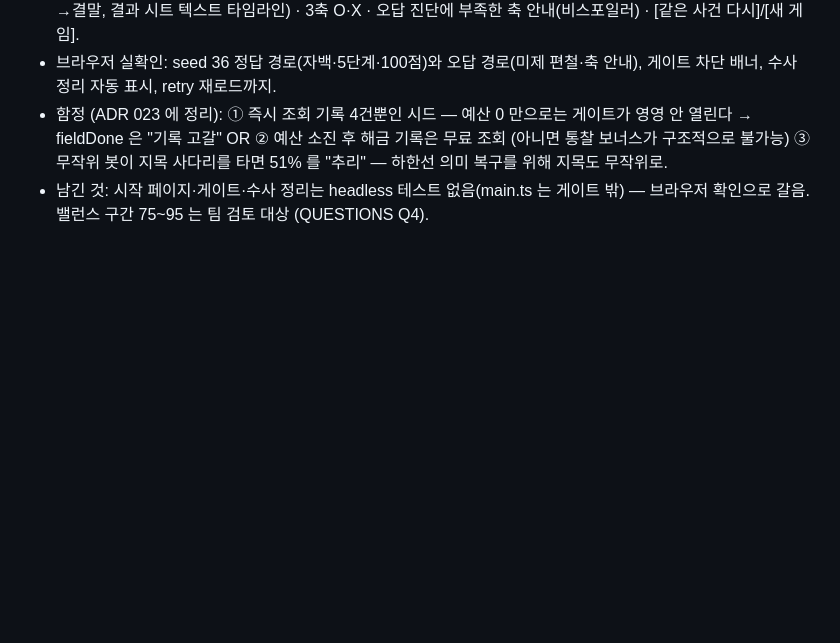
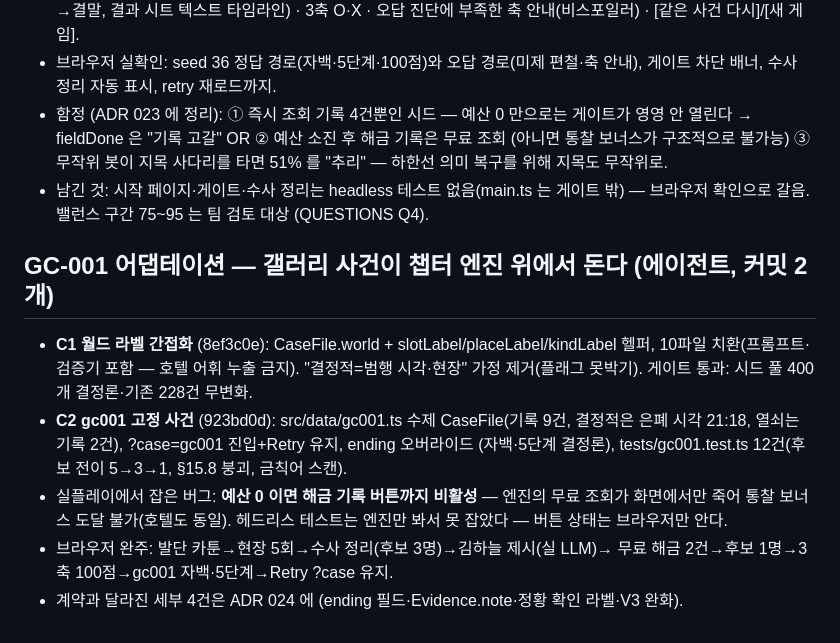
Before and after one commit to teobasaki/nan-alibi, a Markdown page: docs/journal/2026-08-10.md, the part around the change. Drawn GitHub-style; blank space fills up the shorter version.

Commit message:
[DOCS] ADR 024 — GC-001 어댑테이션 세칙 + STATE·저널 갱신
계약 서두의 지시 이행: 구현하며 계약과 달라진 세부를 ADR 로 남긴다.
ending 필드(훅 대신 데이터 소유) · Evidence.note · '정황 확인' 라벨과
예산 0 해금 버튼 버그 수정 · V3 완화/결정적 못박기 일반화의 근거.

```diff
--- a/docs/journal/2026-08-10.md
+++ b/docs/journal/2026-08-10.md
@@ -39,3 +39,17 @@
   "추리" — 하한선 의미 복구를 위해 지목도 무작위로.
 - 남긴 것: 시작 페이지·게이트·수사 정리는 headless 테스트 없음(main.ts 는 게이트 밖) —
   브라우저 확인으로 갈음. 밸런스 구간 75~95 는 팀 검토 대상 (QUESTIONS Q4).
+
+## GC-001 어댑테이션 — 갤러리 사건이 챕터 엔진 위에서 돈다 (에이전트, 커밋 2개)
+- **C1 월드 라벨 간접화** (8ef3c0e): CaseFile.world + slotLabel/placeLabel/kindLabel 헬퍼,
+  10파일 치환(프롬프트·검증기 포함 — 호텔 어휘 누출 금지). "결정적=범행 시각·현장" 가정
+  제거(플래그 못박기). 게이트 통과: 시드 풀 400개 결정론·기존 228건 무변화.
+- **C2 gc001 고정 사건** (923bd0d): src/data/gc001.ts 수제 CaseFile(기록 9건, 결정적은
+  은폐 시각 21:18, 열쇠는 기록 2건), ?case=gc001 진입+Retry 유지, ending 오버라이드
+  (자백·5단계 결정론), tests/gc001.test.ts 12건(후보 전이 5→3→1, §15.8 붕괴, 금칙어 스캔).
+- 실플레이에서 잡은 버그: **예산 0 이면 해금 기록 버튼까지 비활성** — 엔진의 무료 조회가
+  화면에서만 죽어 통찰 보너스 도달 불가(호텔도 동일). 헤드리스 테스트는 엔진만 봐서
+  못 잡았다 — 버튼 상태는 브라우저만 안다.
+- 브라우저 완주: 발단 카툰→현장 5회→수사 정리(후보 3명)→김하늘 제시(실 LLM)→
+  무료 해금 2건→후보 1명→3축 100점→gc001 자백·5단계→Retry ?case 유지.
+- 계약과 달라진 세부 4건은 ADR 024 에 (ending 필드·Evidence.note·정황 확인 라벨·V3 완화).
```
Also changed, not shown: docs/STATE.md (+7 -0 lines), docs/decisions/024-GC001-어댑테이션-세칙.md (added, +51 -0 lines).
